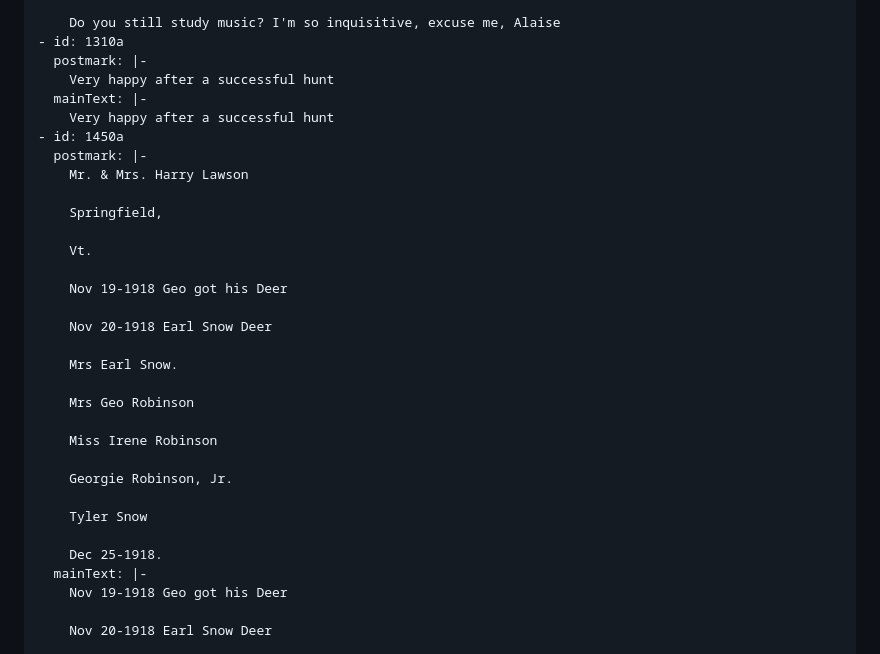
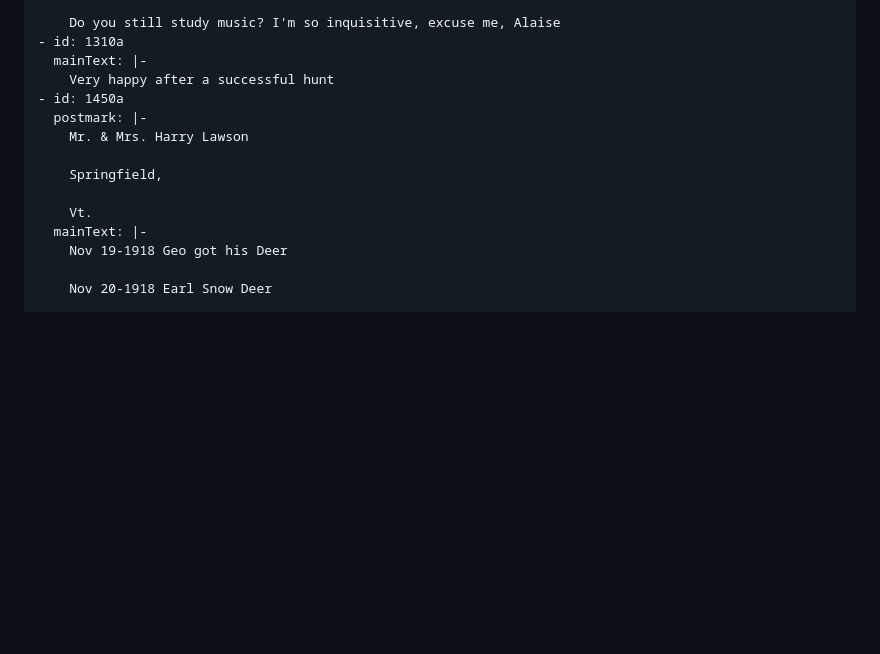
Before and after one commit to allabouterik/OldTimeSportsmen, a Markdown page: src/content/gallery-postcards.md, the part around the change. GitHub-like rendering; blank space fills up the shorter version.

Commit message:
fix(postcard-transcriptions): transcription fixes

```diff
--- a/src/content/gallery-postcards.md
+++ b/src/content/gallery-postcards.md
@@ -225,8 +225,6 @@ postcards:
 
         Do you still study music? I'm so inquisitive, excuse me, Alaise
     - id: 1310a
-      postmark: |-
-        Very happy after a successful hunt
       mainText: |-
         Very happy after a successful hunt
     - id: 1450a
@@ -236,22 +234,6 @@ postcards:
         Springfield,
 
         Vt.
-
-        Nov 19-1918 Geo got his Deer
-
-        Nov 20-1918 Earl Snow Deer
-
-        Mrs Earl Snow.
-
-        Mrs Geo Robinson
-
-        Miss Irene Robinson
-
-        Georgie Robinson, Jr.
-
-        Tyler Snow
-
-        Dec 25-1918.
       mainText: |-
         Nov 19-1918 Geo got his Deer
 
```
